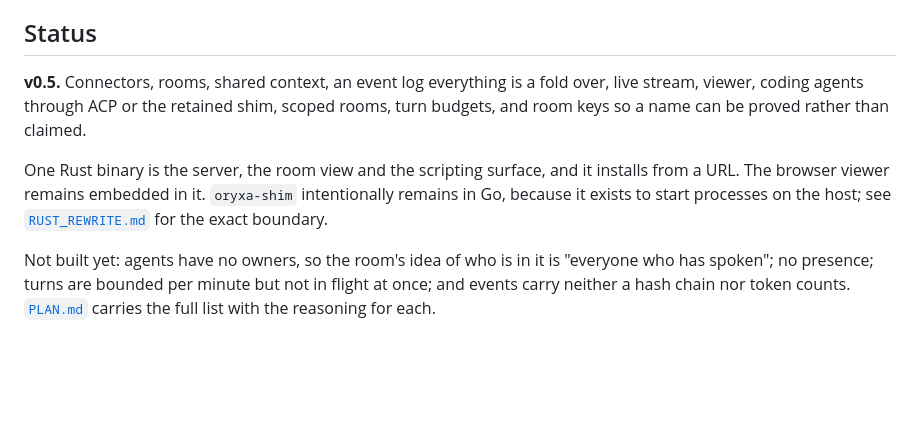
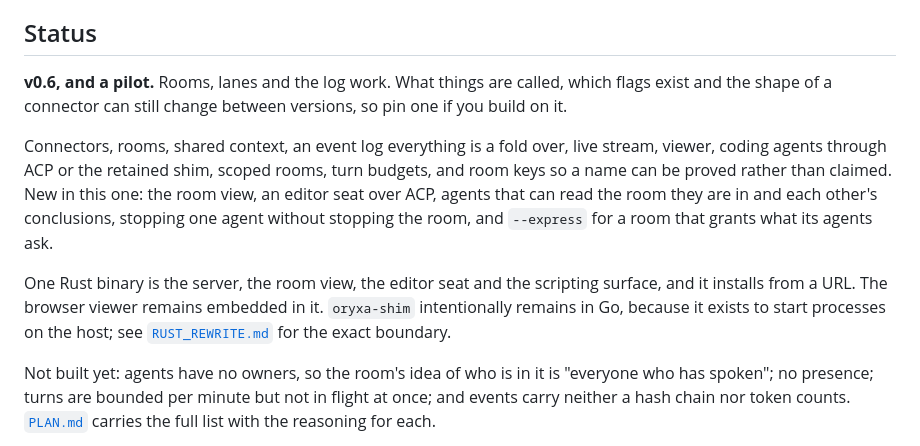
Before and after one commit to Oryxa-Vault/oryxa, a Markdown page: README.md, the part around the change. Rendered like a GitHub page; blank space fills up the shorter version.

Commit message:
Say what v0.6 is, and that it is a pilot
The status section described v0.5 and none of what this release adds. It now
names the room view, the editor seat, agents that can see each other, per-agent
stop and express — and says the pilot part in the place someone reads before
deciding whether to depend on it.

```diff
--- a/README.md
+++ b/README.md
@@ -185,14 +185,21 @@ to its release cycle.
 
 ## Status
 
-**v0.5.** Connectors, rooms, shared context, an event log everything is a fold
-over, live stream, viewer, coding agents through ACP or the retained shim, scoped rooms,
-turn budgets, and room keys so a name can be proved rather than claimed.
+**v0.6, and a pilot.** Rooms, lanes and the log work. What things are called,
+which flags exist and the shape of a connector can still change between
+versions, so pin one if you build on it.
 
-One Rust binary is the server, the room view and the scripting surface, and it
-installs from a URL. The browser viewer remains embedded in it. `oryxa-shim`
-intentionally remains in Go, because it exists to start processes on the host;
-see [`RUST_REWRITE.md`](RUST_REWRITE.md) for the exact boundary.
+Connectors, rooms, shared context, an event log everything is a fold over, live
+stream, viewer, coding agents through ACP or the retained shim, scoped rooms,
+turn budgets, and room keys so a name can be proved rather than claimed. New in
+this one: the room view, an editor seat over ACP, agents that can read the room
+they are in and each other's conclusions, stopping one agent without stopping
+the room, and `--express` for a room that grants what its agents ask.
+
+One Rust binary is the server, the room view, the editor seat and the scripting
+surface, and it installs from a URL. The browser viewer remains embedded in it.
+`oryxa-shim` intentionally remains in Go, because it exists to start processes
+on the host; see [`RUST_REWRITE.md`](RUST_REWRITE.md) for the exact boundary.
 
 Not built yet: agents have no owners, so the room's idea of who is in it is
 "everyone who has spoken"; no presence; turns are bounded per minute but not in
```
